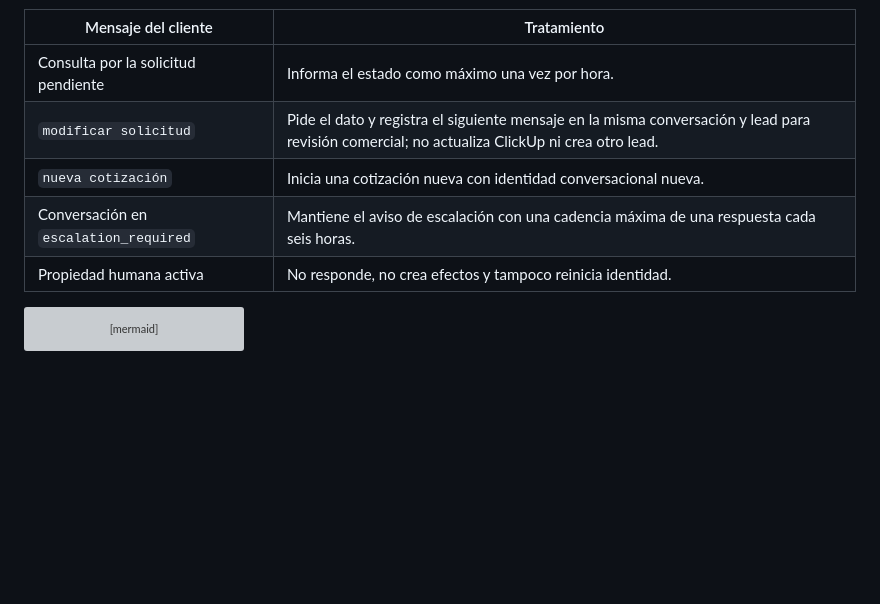
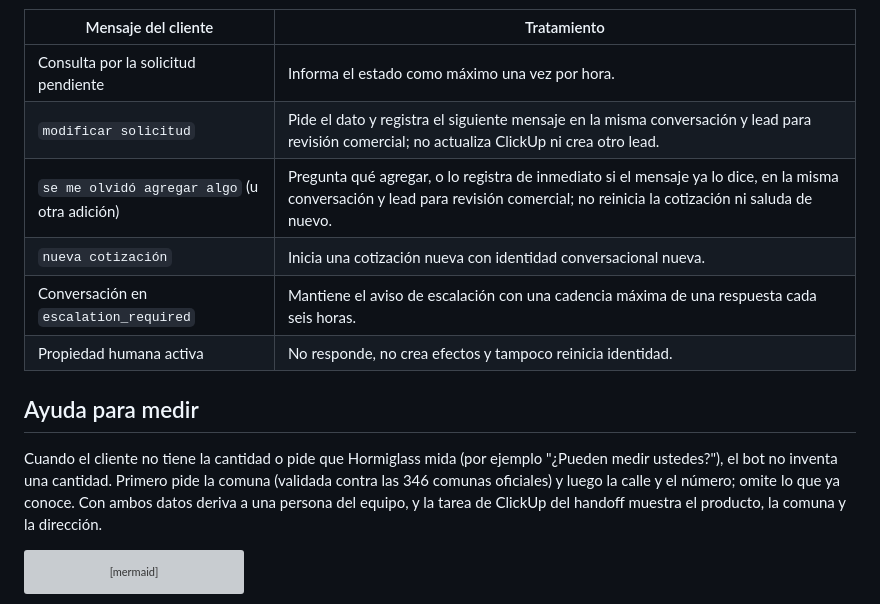
Before and after one commit to juanpablovM/Automatizacion-WhatsApp, a Markdown page: docs/diagrama-flujo-bot.md, the part around the change. GitHub-like rendering; blank space fills up the shorter version; grey boxes are pictures that could not be loaded.

Commit message:
docs(sdd): record 3c.33 QA backlog fixes

````diff
--- a/docs/diagrama-flujo-bot.md
+++ b/docs/diagrama-flujo-bot.md
@@ -8,9 +8,14 @@ Una solicitud en `handed_to_sales` sigue **pendiente de revisión comercial**; n
 |---|---|
 | Consulta por la solicitud pendiente | Informa el estado como máximo una vez por hora. |
 | `modificar solicitud` | Pide el dato y registra el siguiente mensaje en la misma conversación y lead para revisión comercial; no actualiza ClickUp ni crea otro lead. |
+| `se me olvidó agregar algo` (u otra adición) | Pregunta qué agregar, o lo registra de inmediato si el mensaje ya lo dice, en la misma conversación y lead para revisión comercial; no reinicia la cotización ni saluda de nuevo. |
 | `nueva cotización` | Inicia una cotización nueva con identidad conversacional nueva. |
 | Conversación en `escalation_required` | Mantiene el aviso de escalación con una cadencia máxima de una respuesta cada seis horas. |
 | Propiedad humana activa | No responde, no crea efectos y tampoco reinicia identidad. |
+
+## Ayuda para medir
+
+Cuando el cliente no tiene la cantidad o pide que Hormiglass mida (por ejemplo "¿Pueden medir ustedes?"), el bot no inventa una cantidad. Primero pide la comuna (validada contra las 346 comunas oficiales) y luego la calle y el número; omite lo que ya conoce. Con ambos datos deriva a una persona del equipo, y la tarea de ClickUp del handoff muestra el producto, la comuna y la dirección.
 
 ```mermaid
 flowchart TD
````
Also changed, not shown: 2 other files.
